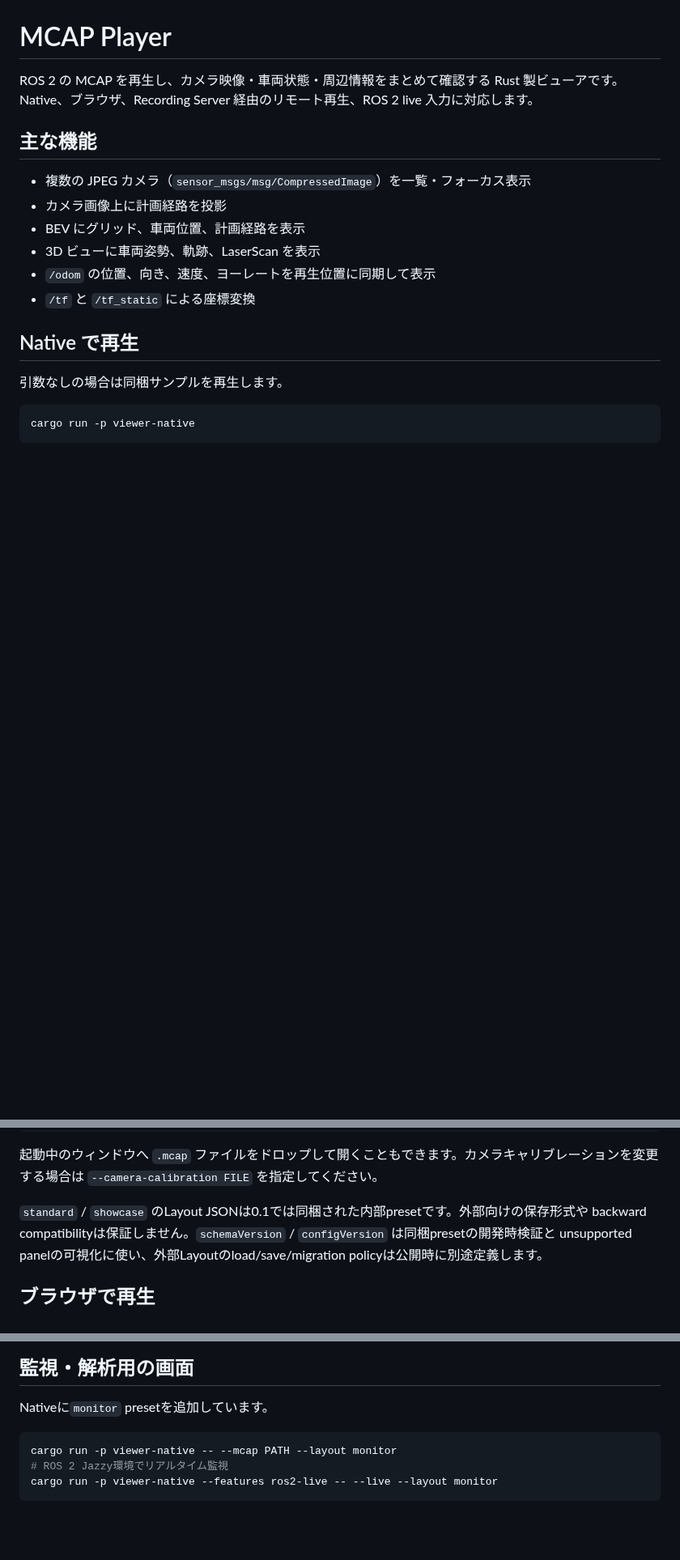
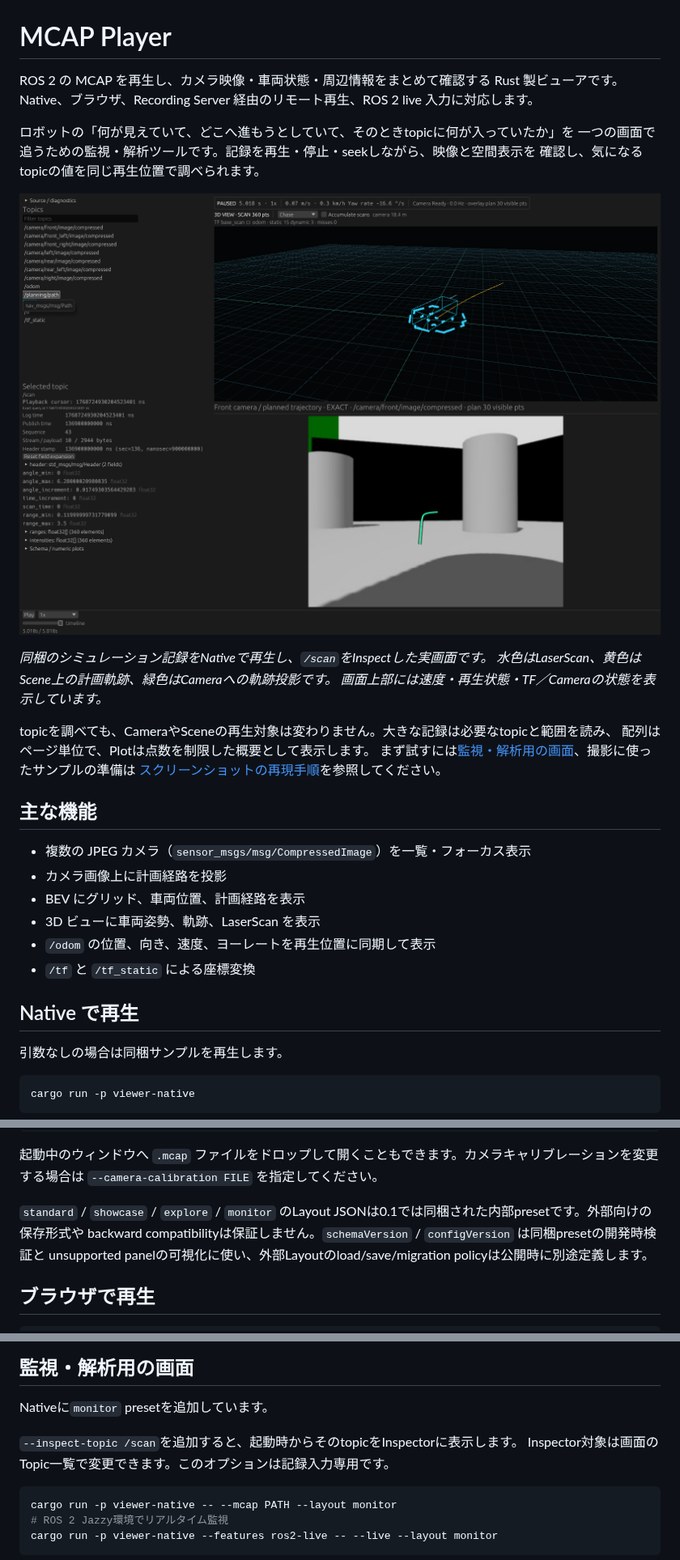
Before and after one commit to Ryo45/mcap_player, a Markdown page: README.md, 3 parts joined by grey strips. Shown at 81% size. Drawn GitHub-style; pictures changed too: docs/images/monitor-workspace.png (added); blank space fills up the shorter version.

Commit message:
docs: show monitoring workspace screenshot and reproducible demo

````diff
--- a/README.md
+++ b/README.md
@@ -1,6 +1,21 @@
 # MCAP Player
 
 ROS 2 の MCAP を再生し、カメラ映像・車両状態・周辺情報をまとめて確認する Rust 製ビューアです。Native、ブラウザ、Recording Server 経由のリモート再生、ROS 2 live 入力に対応します。
+
+ロボットの「何が見えていて、どこへ進もうとしていて、そのときtopicに何が入っていたか」を
+一つの画面で追うための監視・解析ツールです。記録を再生・停止・seekしながら、映像と空間表示を
+確認し、気になるtopicの値を同じ再生位置で調べられます。
+
+![Nativeのmonitor画面。左にTopic一覧とLaserScanのInspector、右上に点群と計画軌跡の3D Scene、右下に軌跡を重畳したフロントCamera。](docs/images/monitor-workspace.png)
+
+*同梱のシミュレーション記録をNativeで再生し、`/scan`をInspectした実画面です。
+水色はLaserScan、黄色はScene上の計画軌跡、緑色はCameraへの軌跡投影です。
+画面上部には速度・再生状態・TF／Cameraの状態を表示しています。*
+
+topicを調べても、CameraやSceneの再生対象は変わりません。大きな記録は必要なtopicと範囲を読み、
+配列はページ単位で、Plotは点数を制限した概要として表示します。
+まず試すには[監視・解析用の画面](#監視解析用の画面)、撮影に使ったサンプルの準備は
+[スクリーンショットの再現手順](docs/screenshots.md)を参照してください。
 
 ## 主な機能
 
@@ -29,7 +44,7 @@ cargo run -p viewer-native -- \
 
 起動中のウィンドウへ `.mcap` ファイルをドロップして開くこともできます。カメラキャリブレーションを変更する場合は `--camera-calibration FILE` を指定してください。
 
-`standard` / `showcase` のLayout JSONは0.1では同梱された内部presetです。外部向けの保存形式や
+`standard` / `showcase` / `explore` / `monitor` のLayout JSONは0.1では同梱された内部presetです。外部向けの保存形式や
 backward compatibilityは保証しません。`schemaVersion` / `configVersion` は同梱presetの開発時検証と
 unsupported panelの可視化に使い、外部Layoutのload/save/migration policyは公開時に別途定義します。
 
@@ -81,6 +96,9 @@ cargo run -p viewer-native --features ros2-live -- \
 ## 監視・解析用の画面
 
 Nativeに`monitor` presetを追加しています。
+
+`--inspect-topic /scan`を追加すると、起動時からそのtopicをInspectorに表示します。
+Inspector対象は画面のTopic一覧で変更できます。このオプションは記録入力専用です。
 
 ```sh
 cargo run -p viewer-native -- --mcap PATH --layout monitor
````
Also changed, not shown: docs/screenshots.md (added, +34 -0 lines), 3 other files.
